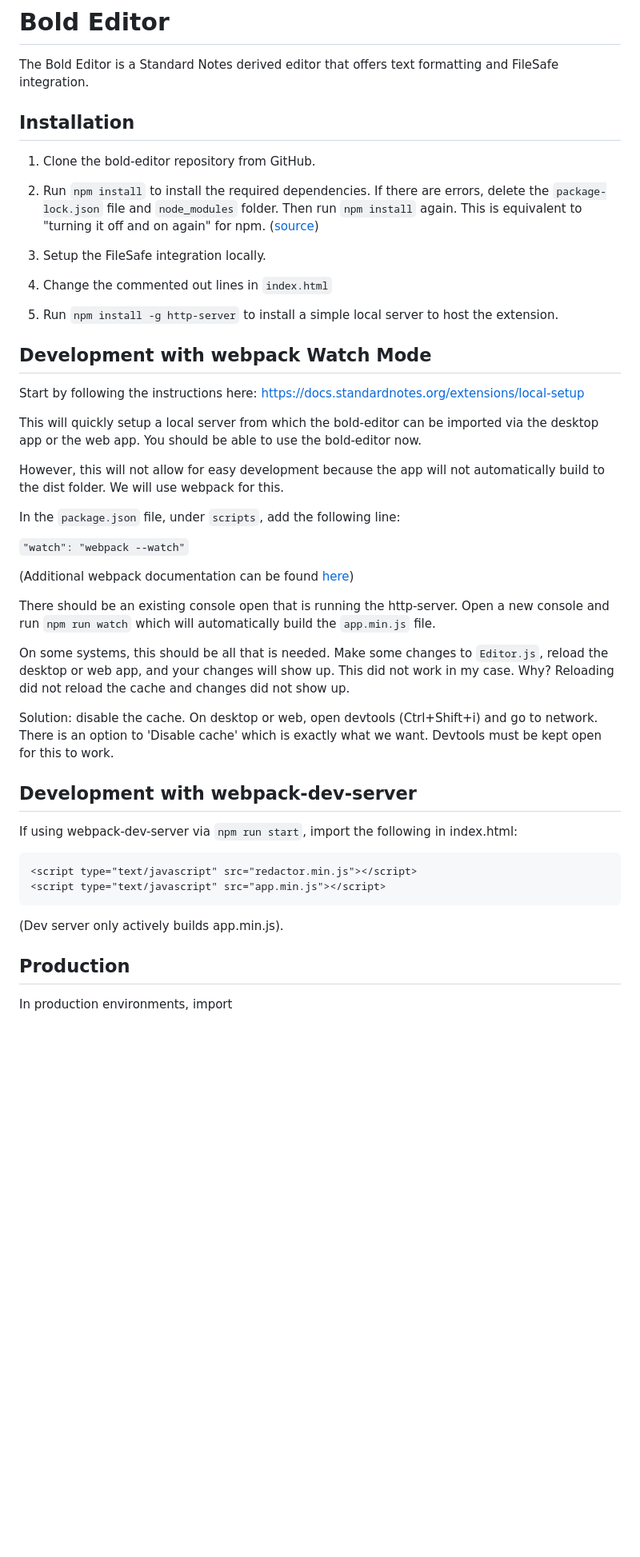
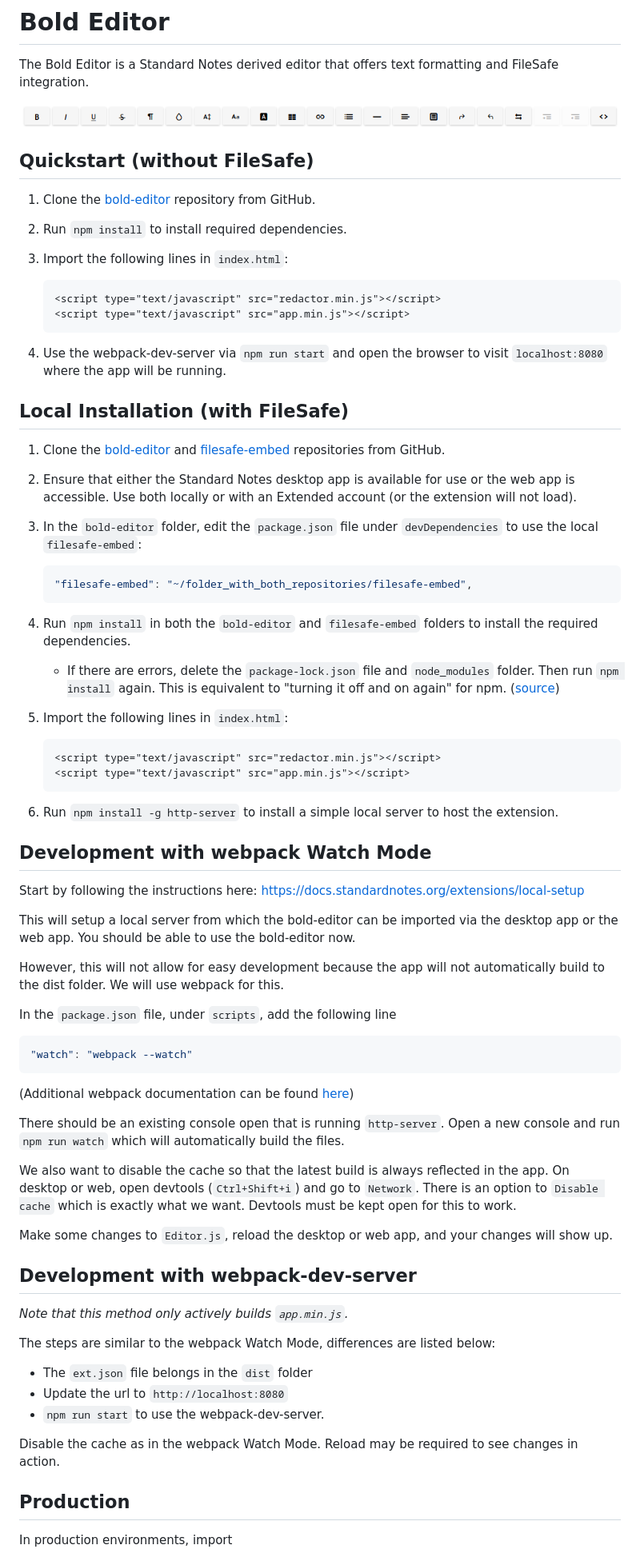
Before and after one commit to standardnotes/bold-editor, a Markdown page: README.md, the part around the change printed below. Shown: that part at 80% size. Drawn GitHub-style; pictures changed too: editor_bar.png (added); blank space fills up the shorter version.

Commit message:
local setup instructions v2

````diff
--- a/README.md
+++ b/README.md
@@ -2,47 +2,74 @@
 
 The Bold Editor is a Standard Notes derived editor that offers text formatting and FileSafe integration.
 
-## Installation
+![Over 21 different text formatting features are available.](editor_bar.png)
 
-1. Clone the bold-editor repository from GitHub.
+## Quickstart (without FileSafe)
 
-1. Run `npm install` to install the required dependencies. If there are errors, delete the `package-lock.json` file and `node_modules` folder. Then run `npm install` again. This is equivalent to "turning it off and on again" for npm. ([source](https://stackoverflow.com/questions/48298361/npm-install-failed-at-the-node-sass4-5-0-postinstall-script))
+1. Clone the [bold-editor](https://github.com/standardnotes/bold-editor) repository from GitHub.
 
-1. Setup the FileSafe integration locally.
+2. Run `npm install` to install required dependencies.
 
-1. Change the commented out lines in `index.html`
+3. Import the following lines in `index.html`:
+    ```html
+    <script type="text/javascript" src="redactor.min.js"></script>
+    <script type="text/javascript" src="app.min.js"></script>
+    ```
+4. Use the webpack-dev-server via `npm run start` and open the browser to visit `localhost:8080` where the app will be running.
 
-1. Run `npm install -g http-server` to install a simple local server to host the extension.
+## Local Installation (with FileSafe)
+
+1. Clone the [bold-editor](https://github.com/standardnotes/bold-editor) and [filesafe-embed](https://github.com/standardnotes/filesafe-embed) repositories from GitHub.
+
+2. Ensure that either the Standard Notes desktop app is available for use or the web app is accessible. Use both locally or with an Extended account (or the extension will not load).
+
+3. In the `bold-editor` folder, edit the `package.json` file under `devDependencies` to use the local `filesafe-embed`:
+    ```json
+    "filesafe-embed": "~/folder_with_both_repositories/filesafe-embed",
+    ```
+
+4. Run `npm install` in both the `bold-editor` and `filesafe-embed` folders to install the required dependencies.
+   - If there are errors, delete the `package-lock.json` file and `node_modules` folder. Then run `npm install` again. This is equivalent to "turning it off and on again" for npm. ([source](https://stackoverflow.com/questions/48298361/npm-install-failed-at-the-node-sass4-5-0-postinstall-script))
+
+5. Import the following lines in `index.html`:
+    ```html
+    <script type="text/javascript" src="redactor.min.js"></script>
+    <script type="text/javascript" src="app.min.js"></script>
+    ```
+6. Run `npm install -g http-server` to install a simple local server to host the extension.
 
 ## Development with webpack Watch Mode
 
 Start by following the instructions here: https://docs.standardnotes.org/extensions/local-setup
 
-This will quickly setup a local server from which the bold-editor can be imported via the desktop app or the web app. You should be able to use the bold-editor now.
+This will setup a local server from which the bold-editor can be imported via the desktop app or the web app. You should be able to use the bold-editor now.
 
 However, this will not allow for easy development because the app will not automatically build to the dist folder. We will use webpack for this.
 
-In the `package.json` file, under `scripts`, add the following line:
-
-```"watch": "webpack --watch"```
+In the `package.json` file, under `scripts`, add the following line
+```json
+"watch": "webpack --watch"
+```
 
 (Additional webpack documentation can be found [here](https://webpack.js.org/guides/development/#using-watch-mode))
 
-There should be an existing console open that is running the http-server. Open a new console and run `npm run watch` which will automatically build the `app.min.js` file.
+There should be an existing console open that is running  `http-server`. Open a new console and run `npm run watch` which will automatically build the files.
 
-On some systems, this should be all that is needed. Make some changes to `Editor.js`, reload the desktop or web app, and your changes will show up. This did not work in my case. Why? Reloading did not reload the cache and changes did not show up.
+We also want to disable the cache so that the latest build is always reflected in the app. On desktop or web, open devtools (`Ctrl+Shift+i`) and go to `Network`. There is an option to `Disable cache` which is exactly what we want. Devtools must be kept open for this to work.
 
-Solution: disable the cache. On desktop or web, open devtools (Ctrl+Shift+i) and go to network. There is an option to 'Disable cache' which is exactly what we want. Devtools must be kept open for this to work.
+Make some changes to `Editor.js`, reload the desktop or web app, and your changes will show up.
 
 ## Development with webpack-dev-server
 
-If using webpack-dev-server via `npm run start`, import the following in index.html:
+*Note that this method only actively builds `app.min.js`.*
 
-```
-<script type="text/javascript" src="redactor.min.js"></script>
-<script type="text/javascript" src="app.min.js"></script>
-```
-(Dev server only actively builds app.min.js).
+The steps are similar to the webpack Watch Mode, differences are listed below:
+
+- The `ext.json` file belongs in the `dist` folder
+- Update the url to `http://localhost:8080`
+- `npm run start` to use the webpack-dev-server.
+
+Disable the cache as in the webpack Watch Mode. Reload may be required to see changes in action.
 
 ## Production
 
````
Also changed, not shown: other parts of README.md (+1 -1 lines).
